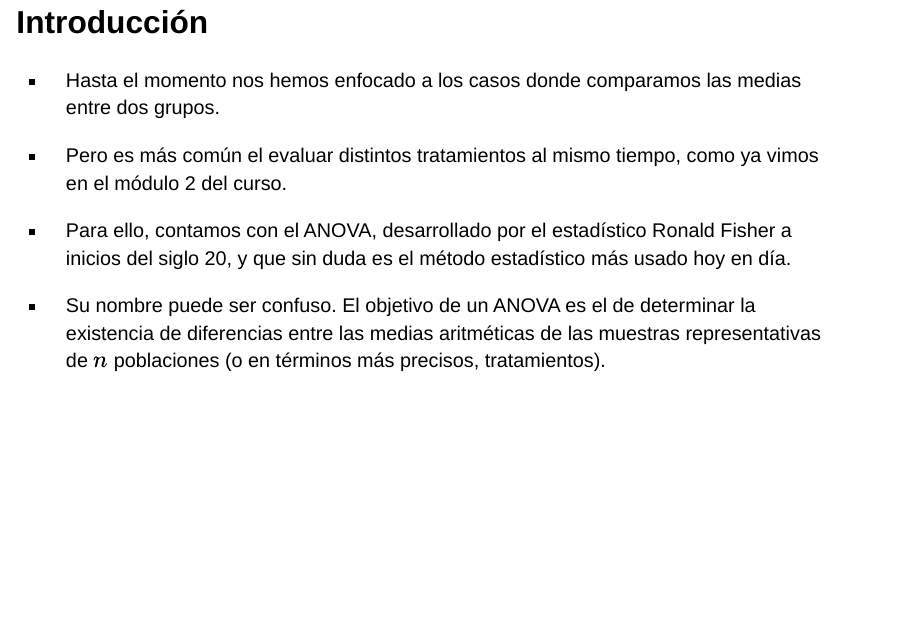
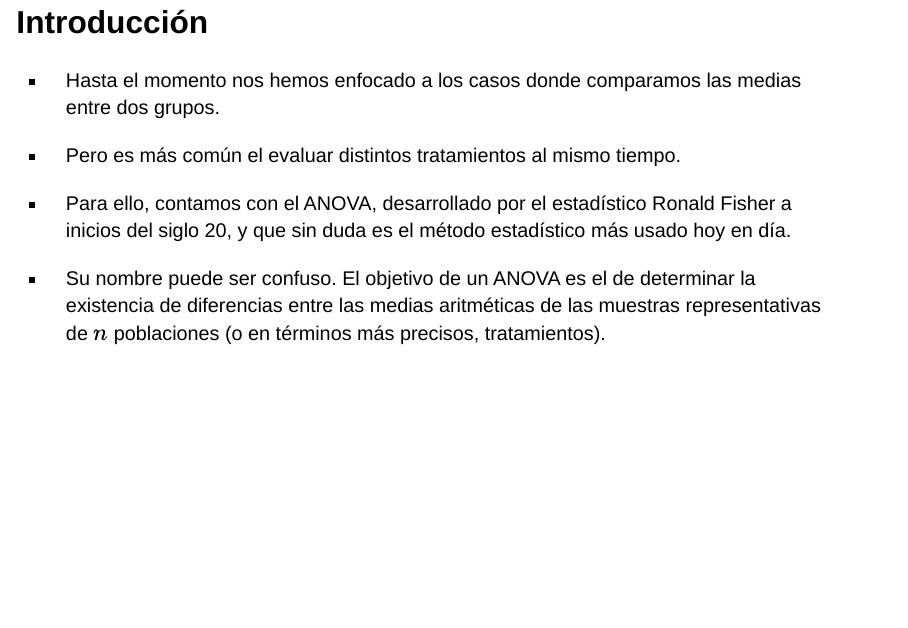
Before and after one commit to mmorenozam/progR_modulo4, a Quarto document (index.qmd): page 84 of 131. Rendered offline with R 4.5, knitr and Pandoc in place of Quarto, with nearby package versions; drawn as Slidy slides in place of the format the file asks for; some code elsewhere in the file could not run offline.

Commit message:
29.10.2023 update

```diff
--- a/index.qmd
+++ b/index.qmd
@@ -1155,7 +1155,7 @@ wilcox.test(genderweight$weight ~ genderweight$group, paired = F)
 ::: incremental
 -   Hasta el momento nos hemos enfocado a los casos donde comparamos las medias entre dos grupos.
 
--   Pero es más común el evaluar distintos tratamientos al mismo tiempo, como ya vimos en el módulo 2 del curso.
+-   Pero es más común el evaluar distintos tratamientos al mismo tiempo.
 
 -   Para ello, contamos con el ANOVA, desarrollado por el estadístico Ronald Fisher a inicios del siglo 20, y que sin duda es el método estadístico más usado hoy en día.
 
```
Also changed, not shown: docs/search.json, 1 other file.
